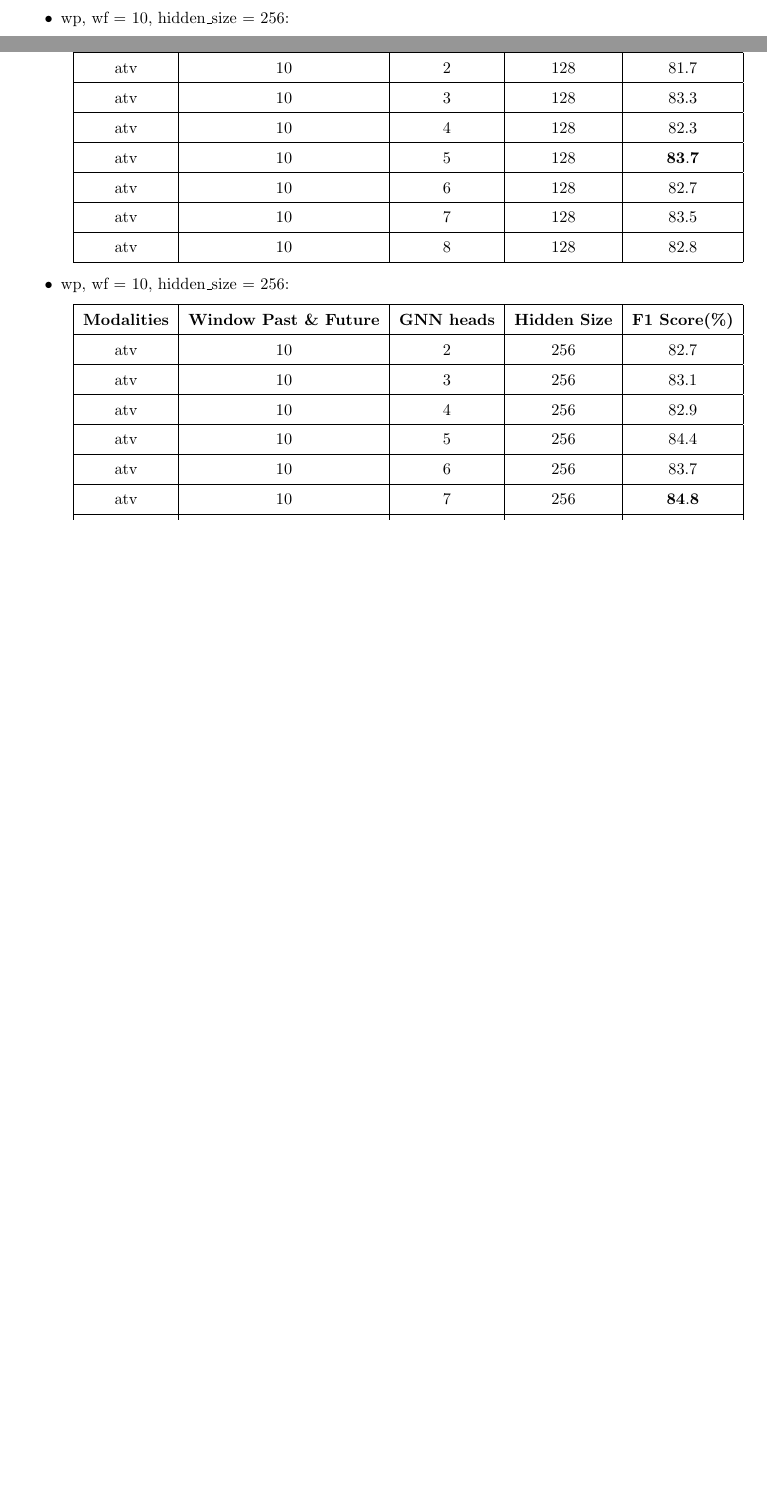
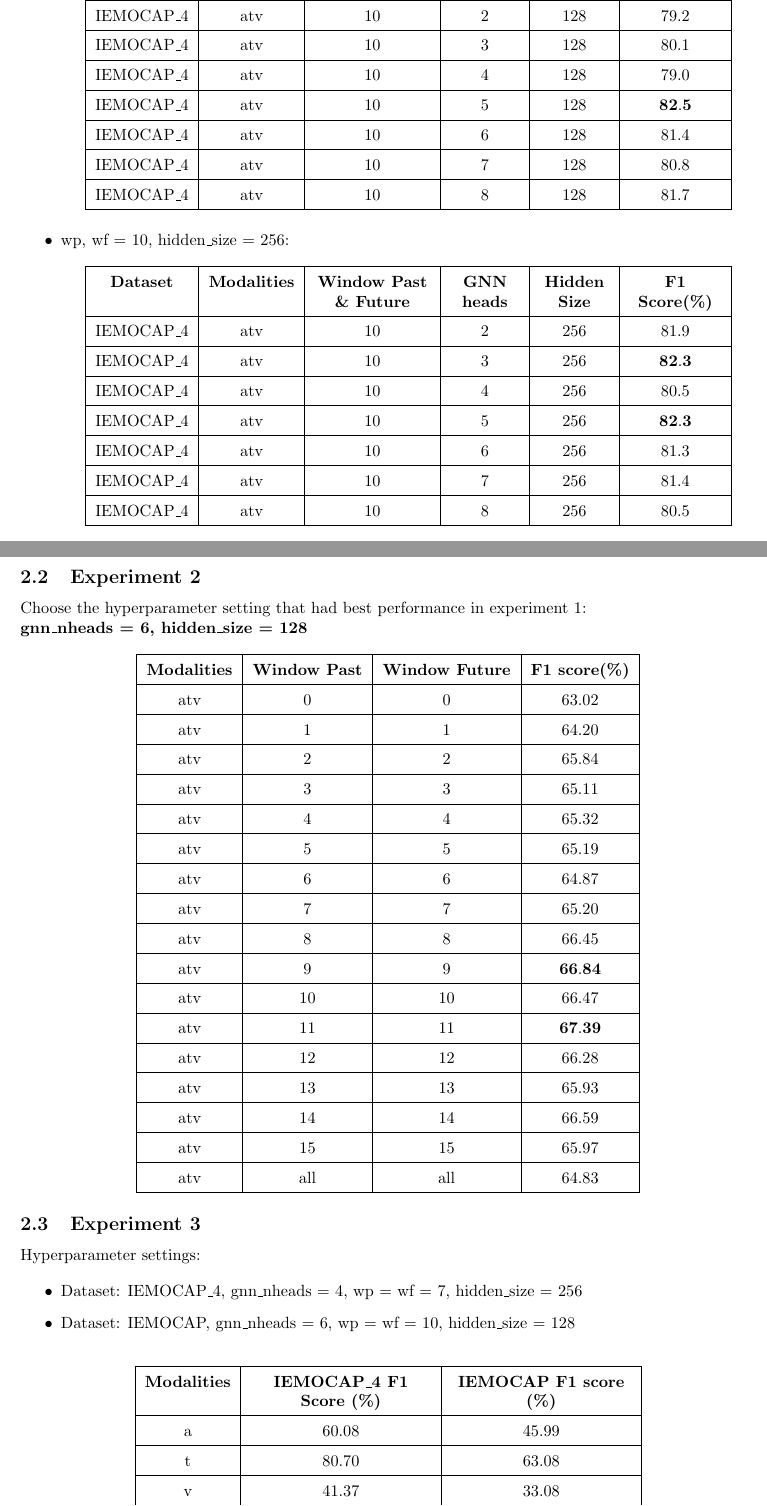
Before and after one commit to Zoooooone/COGMEN, a LaTeX paper (results/results.tex): two parts of pages 2 and 3 of 3 before the commit and two parts of pages 4 and 5 of 5 after it, joined at a grey line, cut so that both start at the same text, the shorter picture padded with empty space. Compiled offline with pdfLaTeX.

Commit message:
feat: summarize experiment results

```diff
--- a/results/results.tex
+++ b/results/results.tex
@@ -2,6 +2,8 @@
 \usepackage[margin=1in]{geometry}
 \usepackage{lipsum}
 \usepackage{amsmath}
+\usepackage{xcolor}
+\usepackage{array}
 
 \title{Results of multi-modal emotion recognition using COGMEN model}
 \author{Ziheng Chen}
@@ -201,42 +210,112 @@
             \hline
-            \text{atv} & 10 & 2 & 128 & 81.7 \\
+            \text{IEMOCAP\_4} & \text{atv} & 10 & 2 & 128 & 79.2 \\
             \hline
-            \text{atv} & 10 & 3 & 128 & 83.3 \\
+            \text{IEMOCAP\_4} & \text{atv} & 10 & 3 & 128 & 80.1 \\
             \hline
-            \text{atv} & 10 & 4 & 128 & 82.3 \\
+            \text{IEMOCAP\_4} & \text{atv} & 10 & 4 & 128 & 79.0 \\
             \hline
-            \text{atv} & 10 & 5 & 128 & \(\mathbf{83.7}\) \\
+            \text{IEMOCAP\_4} & \text{atv} & 10 & 5 & 128 & \(\mathbf{82.5}\) \\
             \hline
-            \text{atv} & 10 & 6 & 128 & 82.7 \\
+            \text{IEMOCAP\_4} & \text{atv} & 10 & 6 & 128 & 81.4 \\
             \hline
-            \text{atv} & 10 & 7 & 128 & 83.5 \\
+            \text{IEMOCAP\_4} & \text{atv} & 10 & 7 & 128 & 80.8 \\
             \hline
-            \text{atv} & 10 & 8 & 128 & 82.8 \\
+            \text{IEMOCAP\_4} & \text{atv} & 10 & 8 & 128 & 81.7 \\
             \hline
         \end{tabular}
         \]
     \item wp, wf = 10, hidden\_size = 256:
         \[
         \renewcommand{\arraystretch}{1.5}
-        \begin{tabular}{|c|c|c|c|c|}
+        \begin{tabular}{|c|c|p{2.5cm}<{\centering}|p{1.5cm}<{\centering}|p{1.5cm}<{\centering}|p{2cm}<{\centering}|}
             \hline
-            \textbf{Modalities} & \textbf{Window Past \& Future} & \textbf{GNN heads} & \textbf{Hidden Size} & \textbf{F1 Score(\%)} \\
+            \textbf{Dataset} & \textbf{Modalities} & \textbf{Window Past \& Future} & \textbf{GNN heads} & \textbf{Hidden Size} & \textbf{F1 Score(\%)} \\
             \hline
-            \text{atv} & 10 & 2 & 256 & 82.7 \\
+            \text{IEMOCAP\_4} & \text{atv} & 10 & 2 & 256 & 81.9 \\
             \hline
-            \text{atv} & 10 & 3 & 256 & 83.1 \\
+            \text{IEMOCAP\_4} & \text{atv} & 10 & 3 & 256 & \(\mathbf{82.3}\) \\
             \hline
-            \text{atv} & 10 & 4 & 256 & 82.9 \\
+            \text{IEMOCAP\_4} & \text{atv} & 10 & 4 & 256 & 80.5 \\
             \hline
-            \text{atv} & 10 & 5 & 256 & 84.4 \\
+            \text{IEMOCAP\_4} & \text{atv} & 10 & 5 & 256 & \(\mathbf{82.3}\) \\
             \hline
-            \text{atv} & 10 & 6 & 256 & 83.7 \\
+            \text{IEMOCAP\_4} & \text{atv} & 10 & 6 & 256 & 81.3 \\
             \hline
-            \text{atv} & 10 & 7 & 256 & \(\mathbf{84.8}\) \\
+            \text{IEMOCAP\_4} & \text{atv} & 10 & 7 & 256 & 81.4 \\
             \hline
-            \text{atv} & 10 & 8 & 256 & 83.1 \\
+            \text{IEMOCAP\_4} & \text{atv} & 10 & 8 & 256 & 80.5 \\
             \hline
         \end{tabular}
         \]
 \end{itemize}
 
+\newpage
+% 2.2
+\subsection{Experiment 2}
+Choose the hyperparameter setting that had best performance in experiment 1:
+\\ \noindent \textbf{gnn\_nheads = 6, hidden\_size = 128}
+
+\[
+\renewcommand{\arraystretch}{1.5}
+\begin{tabular}{|c|c|c|c|}
+    \hline
+    \textbf{Modalities} & \textbf{Window Past} & \textbf{Window Future} & \textbf{F1 score(\%)} \\
+    \hline
+    \text{atv} & 0 & 0 & 63.02 \\
+    \hline
+    \text{atv} & 1 & 1 & 64.20 \\
+    \hline
+    \text{atv} & 2 & 2 & 65.84 \\
+    \hline
+    \text{atv} & 3 & 3 & 65.11 \\
+    \hline
+    \text{atv} & 4 & 4 & 65.32 \\
+    \hline
+    \text{atv} & 5 & 5 & 65.19 \\
+    \hline
+    \text{atv} & 6 & 6 & 64.87 \\
+    \hline
+    \text{atv} & 7 & 7 & 65.20 \\
+    \hline
+    \text{atv} & 8 & 8 & 66.45 \\
+    \hline
+    \text{atv} & 9 & 9 & \(\mathbf{66.84}\) \\
+    \hline
+    \text{atv} & 10 & 10 & 66.47 \\
+    \hline
+    \text{atv} & 11 & 11 & \(\mathbf{67.39}\) \\
+    \hline
+    \text{atv} & 12 & 12 & 66.28 \\
+    \hline
+    \text{atv} & 13 & 13 & 65.93 \\
+    \hline
+    \text{atv} & 14 & 14 & 66.59 \\
+    \hline
+    \text{atv} & 15 & 15 & 65.97 \\
+    \hline
+    \text{atv} & \text{all} & \text{all} & 64.83 \\
+    \hline
+\end{tabular}
+\]
+
+% 2.3
+\subsection{Experiment 3}
+Hyperparameter settings:
+
+\begin{itemize}
+    \item Dataset: IEMOCAP\_4, gnn\_nheads = 4, wp = wf = 7, hidden\_size = 256
+    \item Dataset: IEMOCAP, gnn\_nheads = 6, wp = wf = 10, hidden\_size = 128
+\end{itemize}
+
+\[
+\renewcommand{\arraystretch}{1.5}
+\begin{tabular}{|c|p{3.9cm}<{\centering}|p{3.9cm}<{\centering}|}
+    \hline
+    \textbf{Modalities} & \textbf{IEMOCAP\_4 F1 Score (\%)} & \textbf{IEMOCAP F1 score (\%)} \\
+    \hline
+    \text{a} & 60.08 & 45.99 \\
+    \hline
+    \text{t} & 80.70 & 63.08 \\
+    \hline
+    \text{v} & 41.37 & 33.08 \\
+    \hline
@@ -243 +330,4 @@
+\end{tabular}
+\]
+
 \end{document}
```
Also changed, not shown: results/results.tex (131 more changed lines).
